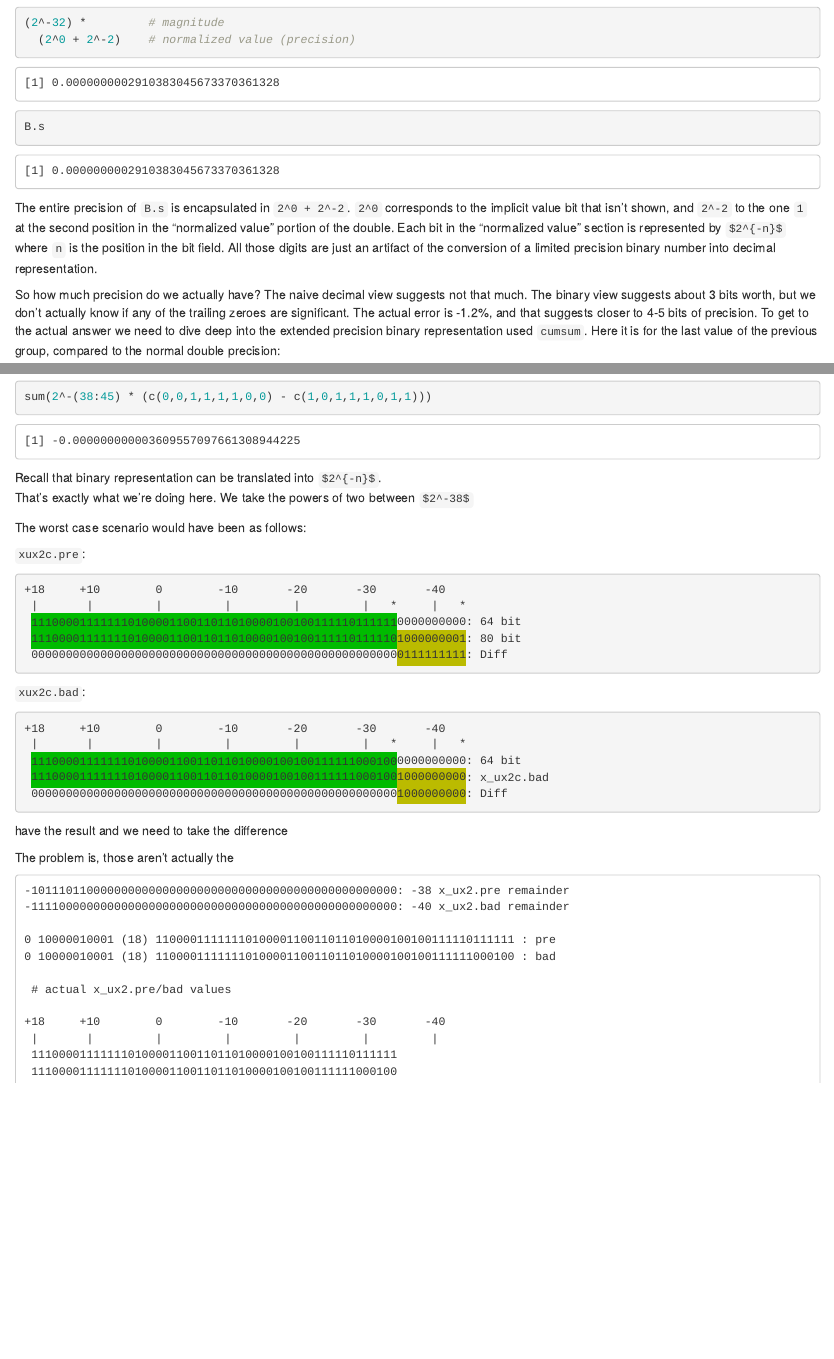
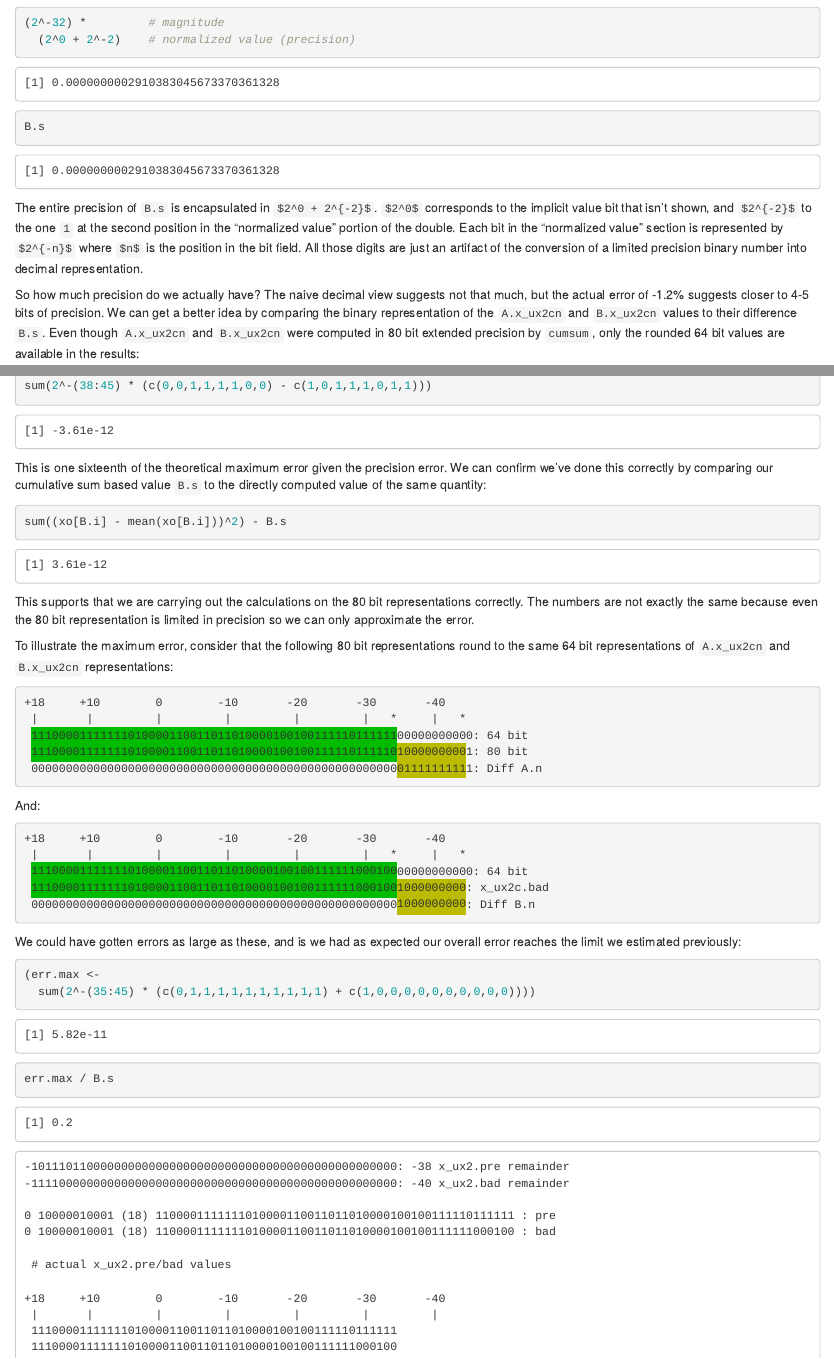
Before and after one commit to brodieG/website, an R Markdown document (content/post/2019-03-03-faster-group-stats-in-base-r.Rmd): the page in a window 1100 px wide, from 14300 px down, and a second part further down, joined at a grey line. Rendered offline with R 4.5, knitr and Pandoc, with nearby package versions; some code elsewhere in the file could not run offline.

Commit message:
streamlined precision error section

````diff
--- a/content/post/2019-03-03-faster-group-stats-in-base-r.Rmd
+++ b/content/post/2019-03-03-faster-group-stats-in-base-r.Rmd
@@ -918,17 +918,19 @@ is probably not much precision there.  To hammer the point in, check this out:
 B.s
 ```
 
-The entire precision of `B.s` is encapsulated in `2^0 + 2^-2`.  `2^0`
-corresponds to the implicit value bit that isn't shown, and `2^-2` to the one
-`1` at the second position in the "normalized value" portion of the double.
+The entire precision of `B.s` is encapsulated in `$2^0 + 2^{-2}$`.  `$2^0$`
+corresponds to the implicit value bit that isn't shown, and `$2^{-2}$` to the
+one `1` at the second position in the "normalized value" portion of the double.
 Each bit in the "normalized value" section is represented by `$2^{-n}$` where
-`n` is the position in the bit field.  All those digits are just an artifact of
-the conversion of a limited precision binary number into decimal representation.
+`$n$` is the position in the bit field.  All those digits are just an artifact
+of the conversion of a limited precision binary number into decimal
+representation.
 
 So how much precision do we actually have?  The naive decimal view suggests not
-that much.  The binary view suggests about 3 bits worth, but we don't actually
-know if any of the trailing zeroes are significant.  The actual error is -1.2%,
-and that suggests closer to 4-5 bits of precision.  To get to the actual answer
-we need to dive deep into the extended precision binary representation used
-`cumsum`.  Here it is for the last value of the previous group, compared to the
-normal double precision:
+that much, but the actual error of -1.2% suggests closer to 4-5 bits of
+precision.  We can get a better idea by comparing the binary representation of
+the `A.x_ux2cn` and `B.x_ux2cn` values to their difference `B.s`.  Even though
+`A.x_ux2cn` and `B.x_ux2cn` were computed in 80 bit extended precision by
+`cumsum`, only the rounded 64 bit values are available in the results:
+
+```{r echo=FALSE}
@@ -964 +982,0 @@ the mixing of binary and decimal representation).  We can compute this:
-```{r}
@@ -965,37 +990,51 @@ the mixing of binary and decimal representation).  We can compute this:
 sum(2^-(38:45) * (c(0,0,1,1,1,1,0,0) - c(1,0,1,1,1,0,1,1)))
 ```
 
-Recall that binary representation can be translated into `$2^{-n}$`.
-That's exactly what we're doing here.  We take the powers of two between
-`$2^-38$`
-
-
-The
-worst case scenario would have been as follows:
-
-`xux2c.pre`:
+This is one sixteenth of the theoretical maximum error given the precision
+error.  We can confirm we've done this correctly by comparing our cumulative sum
+based value `B.s` to the directly computed value of the same quantity:
+
+```{r}
+sum((xo[B.i] - mean(xo[B.i]))^2) - B.s
+```
+
+This supports that we are carrying out the calculations on the 80 bit
+representations correctly.  The numbers are not exactly the same because even
+the 80 bit representation is limited in precision so we can only approximate the
+error.
+
+To illustrate the maximum error, consider that the following 80 bit
+representations round to the same 64 bit representations of `A.x_ux2cn` and
+`B.x_ux2cn` representations:
+
 ```{r echo=FALSE}
 val <- "+18     +10        0        -10       -20       -30       -40
  |       |         |         |         |         |   *     |   *
- \033[42m11100001111111010000110011011010000100100111110111111\033[m0000000000: 64 bit
- \033[42m11100001111111010000110011011010000100100111110111110\033[43m1000000001\033[m: 80 bit
- 00000000000000000000000000000000000000000000000000000\033[43m0111111111\033[m: Diff"
+ \033[42m11100001111111010000110011011010000100100111110111111\033[m00000000000: 64 bit
+ \033[42m11100001111111010000110011011010000100100111110111110\033[43m1000000000\033[m1: 80 bit
+ 00000000000000000000000000000000000000000000000000000\033[43m0111111111\033[m1: Diff A.n"
 writeLines(val)
 ```
-`xux2c.bad`:
+
+And:
+
 ```{r echo=FALSE}
 val <- "+18     +10        0        -10       -20       -30       -40
  |       |         |         |         |         |   *     |   *
- \033[42m11100001111111010000110011011010000100100111111000100\033[m0000000000: 64 bit
+ \033[42m11100001111111010000110011011010000100100111111000100\033[m00000000000: 64 bit
  \033[42m11100001111111010000110011011010000100100111111000100\033[43m1000000000\033[m: x_ux2c.bad
- 00000000000000000000000000000000000000000000000000000\033[43m1000000000\033[m: Diff"
+ 00000000000000000000000000000000000000000000000000000\033[43m1000000000\033[m: Diff B.n"
 writeLines(val)
 ```
 
-
-have the result and we need to take the difference
-
-The problem is, those aren't actually the
+We could have gotten errors as large as these, and is we had as expected our
+overall error reaches the limit we estimated previously:
+
+```{r}
+(err.max <-
+  sum(2^-(35:45) * (c(0,1,1,1,1,1,1,1,1,1,1) + c(1,0,0,0,0,0,0,0,0,0,0))))
+err.max / B.s
+```
 
 ```
 -10111011000000000000000000000000000000000000000000000: -38 x_ux2.pre remainder
````
Also changed, not shown: content/post/2019-03-03-faster-group-stats-in-base-r.Rmd (50 more changed lines).
